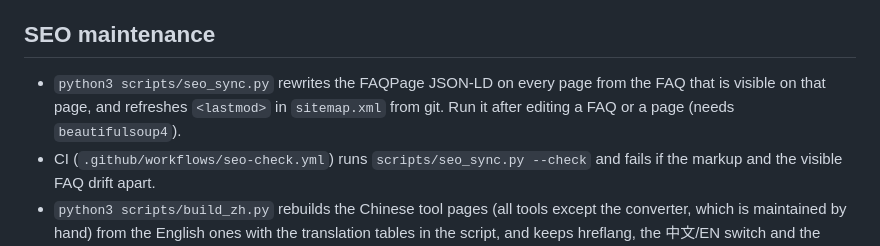
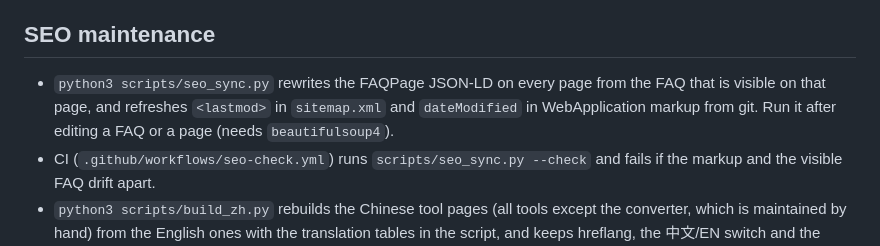
Before and after one commit to formeo/audiotools.dev, a Markdown page: README.md, the part around the change. GitHub-like rendering.

Commit message:
README: seo_sync also refreshes dateModified in WebApplication markup

```diff
--- a/README.md
+++ b/README.md
@@ -59,7 +59,7 @@ audiotools.dev/
 
 ## SEO maintenance
 
-- `python3 scripts/seo_sync.py` rewrites the FAQPage JSON-LD on every page from the FAQ that is visible on that page, and refreshes `<lastmod>` in `sitemap.xml` from git. Run it after editing a FAQ or a page (needs `beautifulsoup4`).
+- `python3 scripts/seo_sync.py` rewrites the FAQPage JSON-LD on every page from the FAQ that is visible on that page, and refreshes `<lastmod>` in `sitemap.xml` and `dateModified` in WebApplication markup from git. Run it after editing a FAQ or a page (needs `beautifulsoup4`).
 - CI (`.github/workflows/seo-check.yml`) runs `scripts/seo_sync.py --check` and fails if the markup and the visible FAQ drift apart.
 - `python3 scripts/build_zh.py` rebuilds the Chinese tool pages (all tools except the converter, which is maintained by hand) from the English ones with the translation tables in the script, and keeps hreflang, the 中文/EN switch and the Chinese navigation in step. It stops if an English string it translates has changed, and runs `scripts/seo_sync.py` at the end.
 - `python3 scripts/nav.py` writes the navigation of every page, English and Chinese: the bar with the main tools, the "Tools" menu with all of them and the footer's list of tools (on phones only the logo, the language switch and the menu are left). `build_zh.py` and `build_landing.py` run it; CI runs `nav.py --check`. To add a tool, add it to `TOOLS` and `FOOTER` there.
```
